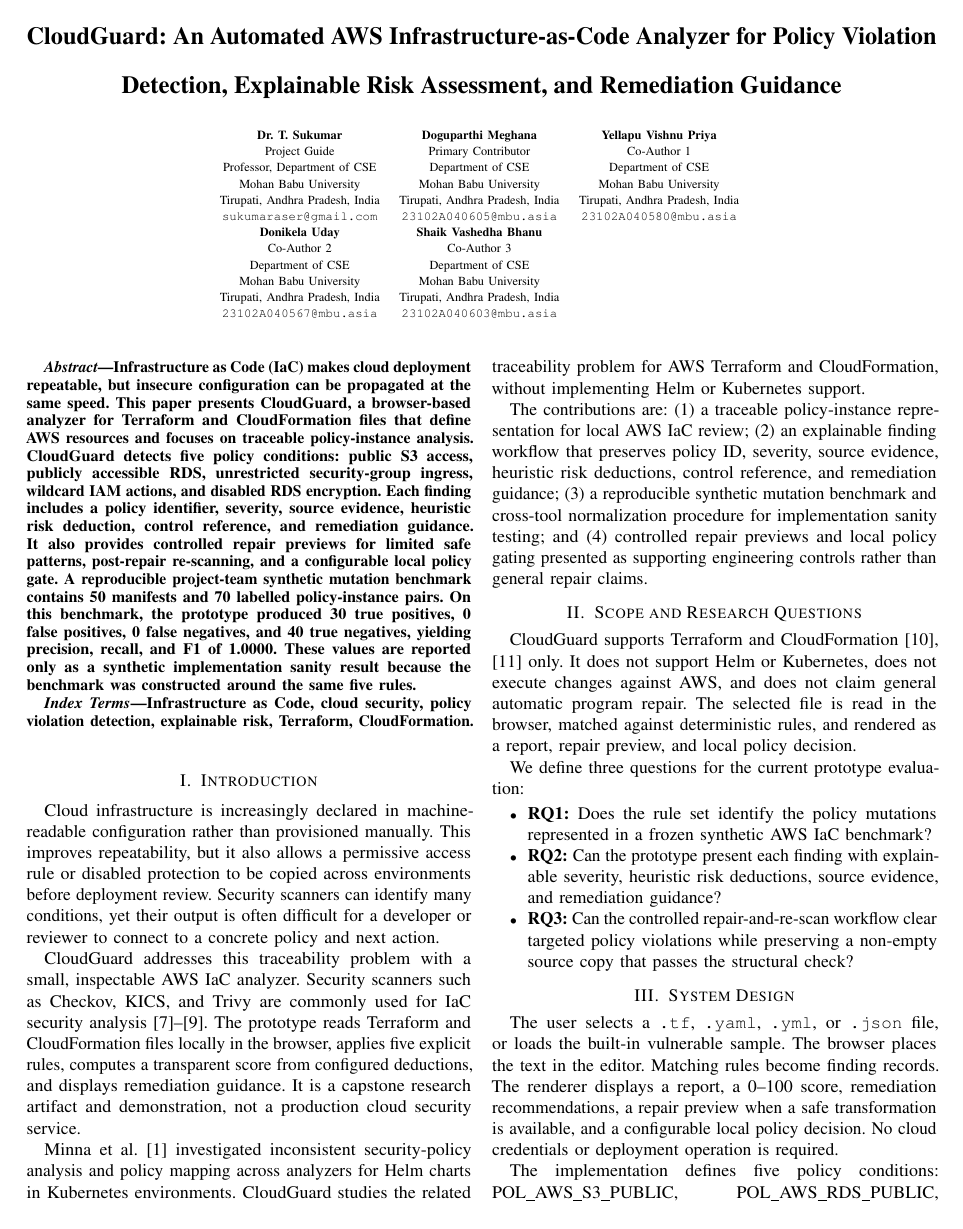
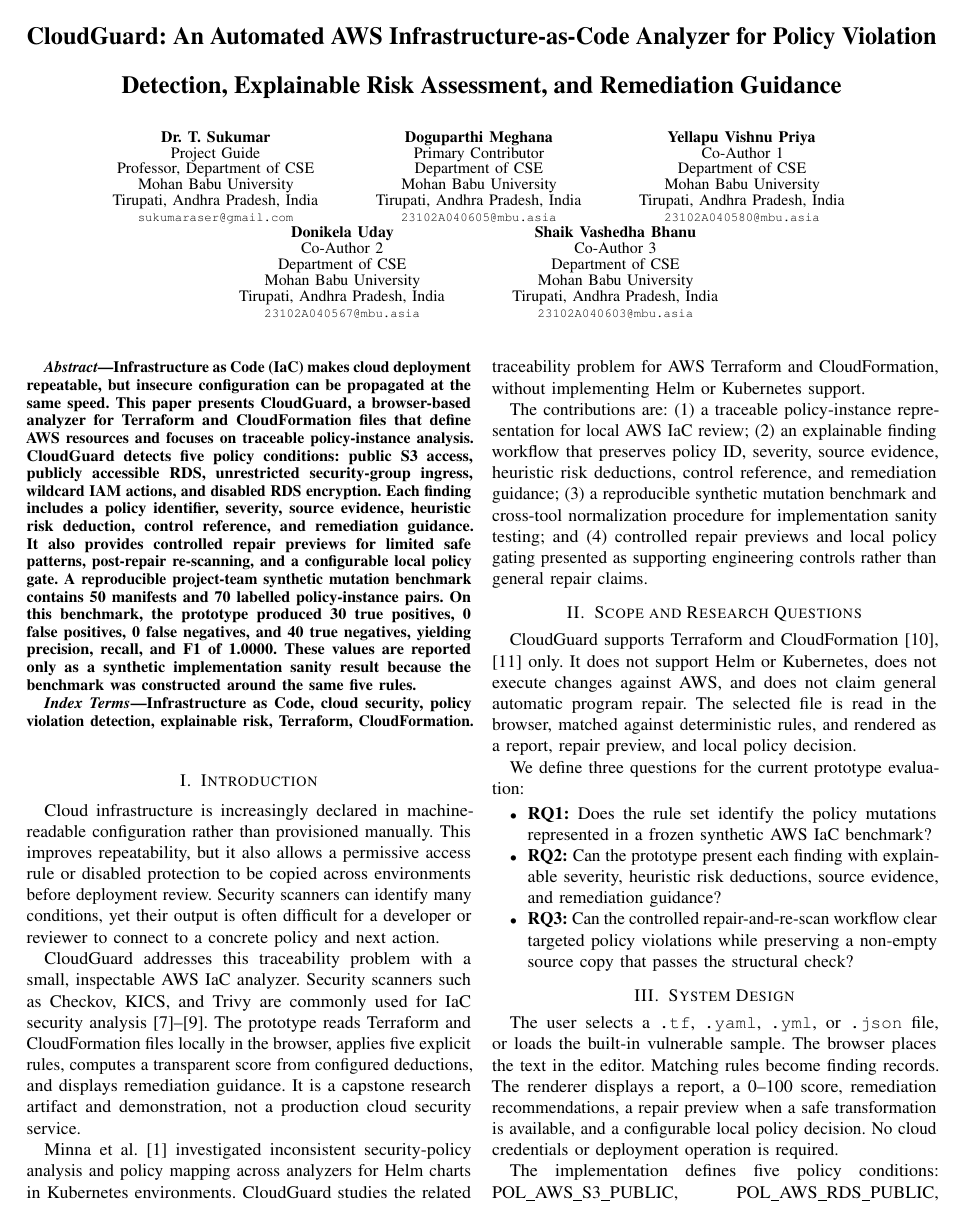
Before and after one commit to duday8329-ai/cloudguard-research, a LaTeX paper (CloudGuard_Conference_Paper.tex): page 1 of 5. Compiled offline with pdfLaTeX.

Commit message:
Improve author block spacing and alignment

```diff
--- a/CloudGuard_Conference_Paper.tex
+++ b/CloudGuard_Conference_Paper.tex
@@ -43,53 +43,49 @@
 \title{\textbf{\Large CloudGuard: An Automated AWS Infrastructure-as-Code Analyzer for Policy Violation Detection, Explainable Risk Assessment, and Remediation Guidance}}
 
 \author{
-\scriptsize
-\begin{tabular}{ccc}
-\begin{tabular}{c}
-\textbf{Dr. T. Sukumar}\\
-Project Guide\\
-Professor, Department of CSE\\
-Mohan Babu University\\
-Tirupati, Andhra Pradesh, India\\
-\texttt{sukumaraser@gmail.com}
-\end{tabular}
+\small
+\begin{tabular}{@{}c@{\hspace{0.35cm}}c@{\hspace{0.35cm}}c@{}}
+\parbox[t]{0.27\textwidth}{\centering
+\textbf{Dr. T. Sukumar}\\[-1pt]
+Project Guide\\[-1pt]
+Professor, Department of CSE\\[-1pt]
+Mohan Babu University\\[-1pt]
+Tirupati, Andhra Pradesh, India\\[-1pt]
+\texttt{\scriptsize sukumaraser@gmail.com}}
 &
-\begin{tabular}{c}
-\textbf{Doguparthi Meghana}\\
-Primary Contributor\\
-Department of CSE\\
-Mohan Babu University\\
-Tirupati, Andhra Pradesh, India\\
-\texttt{23102A040605@mbu.asia}
-\end{tabular}
+\parbox[t]{0.27\textwidth}{\centering
+\textbf{Doguparthi Meghana}\\[-1pt]
+Primary Contributor\\[-1pt]
+Department of CSE\\[-1pt]
+Mohan Babu University\\[-1pt]
+Tirupati, Andhra Pradesh, India\\[-1pt]
+\texttt{\scriptsize 23102A040605@mbu.asia}}
 &
-\begin{tabular}{c}
-\textbf{Yellapu Vishnu Priya}\\
-Co-Author 1\\
-Department of CSE\\
-Mohan Babu University\\
-Tirupati, Andhra Pradesh, India\\
-\texttt{23102A040580@mbu.asia}
-\end{tabular}\\[1.0em]
-\begin{tabular}{c}
-\textbf{Donikela Uday}\\
-Co-Author 2\\
-Department of CSE\\
-Mohan Babu University\\
-Tirupati, Andhra Pradesh, India\\
-\texttt{23102A040567@mbu.asia}
-\end{tabular}
+\parbox[t]{0.27\textwidth}{\centering
+\textbf{Yellapu Vishnu Priya}\\[-1pt]
+Co-Author 1\\[-1pt]
+Department of CSE\\[-1pt]
+Mohan Babu University\\[-1pt]
+Tirupati, Andhra Pradesh, India\\[-1pt]
+\texttt{\scriptsize 23102A040580@mbu.asia}}\\[1.35em]
+\multicolumn{3}{c}{
+\begin{tabular}{@{}c@{\hspace{0.55cm}}c@{}}
+\parbox[t]{0.27\textwidth}{\centering
+\textbf{Donikela Uday}\\[-1pt]
+Co-Author 2\\[-1pt]
+Department of CSE\\[-1pt]
+Mohan Babu University\\[-1pt]
+Tirupati, Andhra Pradesh, India\\[-1pt]
+\texttt{\scriptsize 23102A040567@mbu.asia}}
 &
-\begin{tabular}{c}
-\textbf{Shaik Vashedha Bhanu}\\
-Co-Author 3\\
-Department of CSE\\
-Mohan Babu University\\
-Tirupati, Andhra Pradesh, India\\
-\texttt{23102A040603@mbu.asia}
-\end{tabular}
-&
-\\
+\parbox[t]{0.27\textwidth}{\centering
+\textbf{Shaik Vashedha Bhanu}\\[-1pt]
+Co-Author 3\\[-1pt]
+Department of CSE\\[-1pt]
+Mohan Babu University\\[-1pt]
+Tirupati, Andhra Pradesh, India\\[-1pt]
+\texttt{\scriptsize 23102A040603@mbu.asia}}
+\end{tabular}}
 \end{tabular}
 }
 
```
